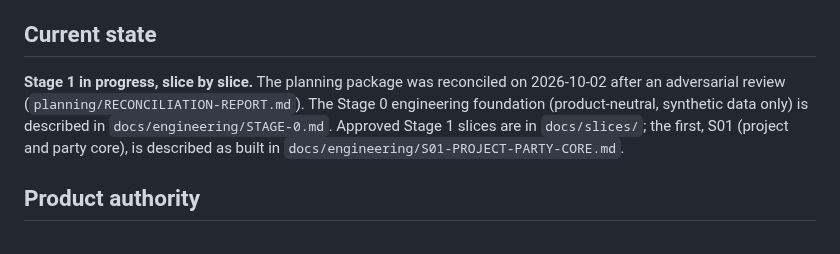
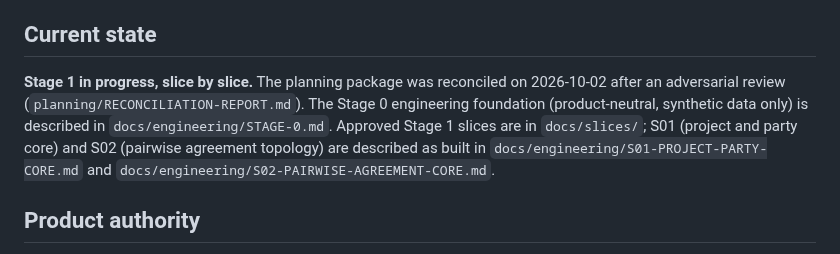
Before and after one commit to dwats250/modeling-standard, a Markdown page: README.md, the part around the change. GitHub-like rendering.

Commit message:
docs: describe S02 as built
Record how the database enforces the pairwise topology, the deliberately
open duplicate-pair question, and the hand-reordered migration, and point
the README at the note.

```diff
--- a/README.md
+++ b/README.md
@@ -6,7 +6,7 @@ This repository intentionally begins with product planning rather than applicati
 
 ## Current state
 
-**Stage 1 in progress, slice by slice.** The planning package was reconciled on 2026-10-02 after an adversarial review (`planning/RECONCILIATION-REPORT.md`). The Stage 0 engineering foundation (product-neutral, synthetic data only) is described in `docs/engineering/STAGE-0.md`. Approved Stage 1 slices are in `docs/slices/`; the first, S01 (project and party core), is described as built in `docs/engineering/S01-PROJECT-PARTY-CORE.md`.
+**Stage 1 in progress, slice by slice.** The planning package was reconciled on 2026-10-02 after an adversarial review (`planning/RECONCILIATION-REPORT.md`). The Stage 0 engineering foundation (product-neutral, synthetic data only) is described in `docs/engineering/STAGE-0.md`. Approved Stage 1 slices are in `docs/slices/`; S01 (project and party core) and S02 (pairwise agreement topology) are described as built in `docs/engineering/S01-PROJECT-PARTY-CORE.md` and `docs/engineering/S02-PAIRWISE-AGREEMENT-CORE.md`.
 
 ## Product authority
 
```
Also changed, not shown: docs/engineering/S02-PAIRWISE-AGREEMENT-CORE.md (added, +29 -0 lines).
